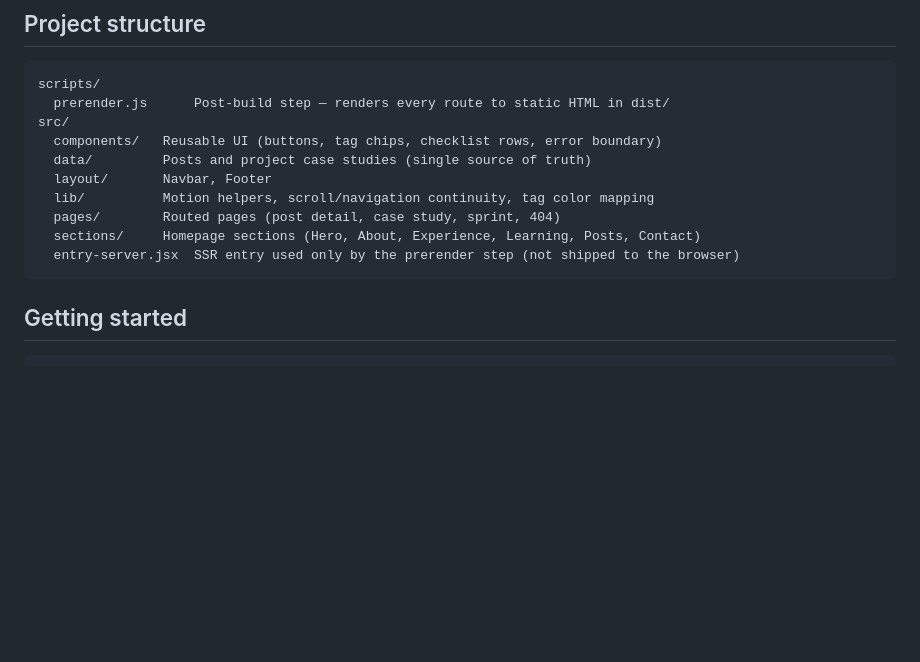
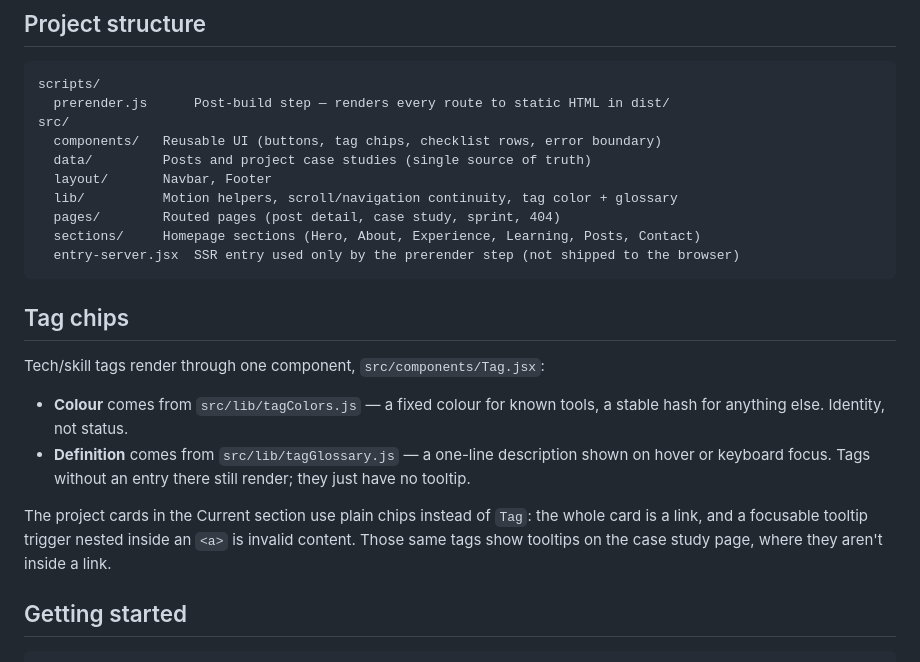
Before and after one commit to kervcodes/portfolio-v2, a Markdown page: README.md, the part around the change. Rendered like a GitHub page; blank space fills up the shorter version.

````diff
--- a/README.md
+++ b/README.md
@@ -39,11 +39,26 @@ src/
   components/   Reusable UI (buttons, tag chips, checklist rows, error boundary)
   data/         Posts and project case studies (single source of truth)
   layout/       Navbar, Footer
-  lib/          Motion helpers, scroll/navigation continuity, tag color mapping
+  lib/          Motion helpers, scroll/navigation continuity, tag color + glossary
   pages/        Routed pages (post detail, case study, sprint, 404)
   sections/     Homepage sections (Hero, About, Experience, Learning, Posts, Contact)
   entry-server.jsx  SSR entry used only by the prerender step (not shipped to the browser)
 ```
+
+## Tag chips
+
+Tech/skill tags render through one component, `src/components/Tag.jsx`:
+
+- **Colour** comes from `src/lib/tagColors.js` — a fixed colour for known
+  tools, a stable hash for anything else. Identity, not status.
+- **Definition** comes from `src/lib/tagGlossary.js` — a one-line description
+  shown on hover or keyboard focus. Tags without an entry there still render;
+  they just have no tooltip.
+
+The project cards in the Current section use plain chips instead of `Tag`:
+the whole card is a link, and a focusable tooltip trigger nested inside an
+`<a>` is invalid content. Those same tags show tooltips on the case study
+page, where they aren't inside a link.
 
 ## Getting started
 
````
Also changed, not shown: CHANGELOG.md (added, +31 -0 lines).
